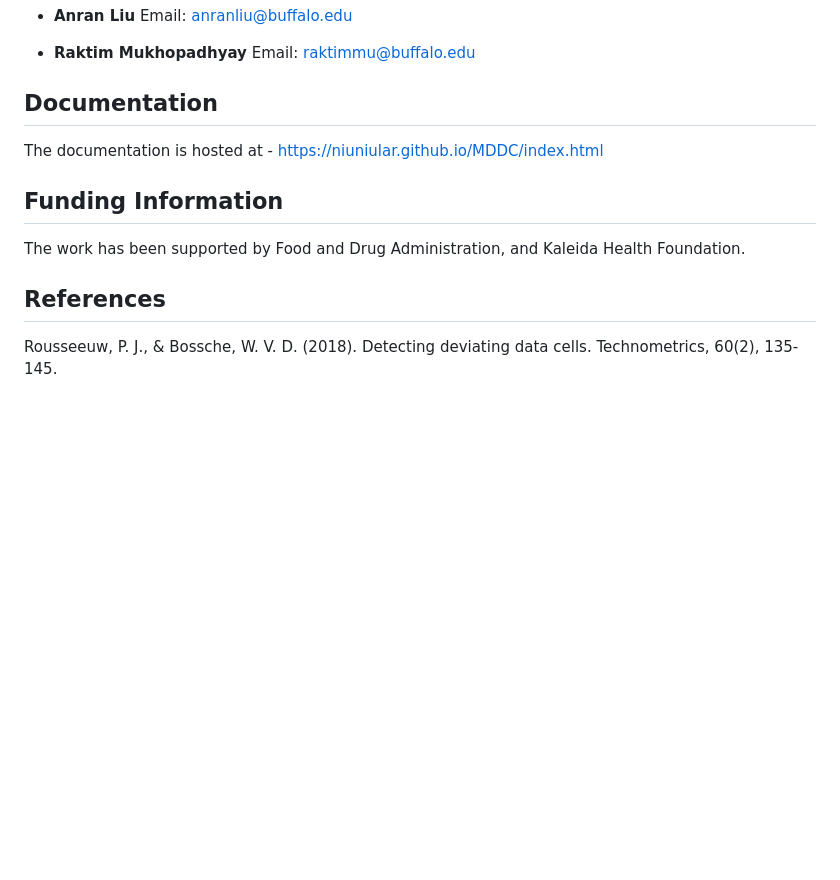
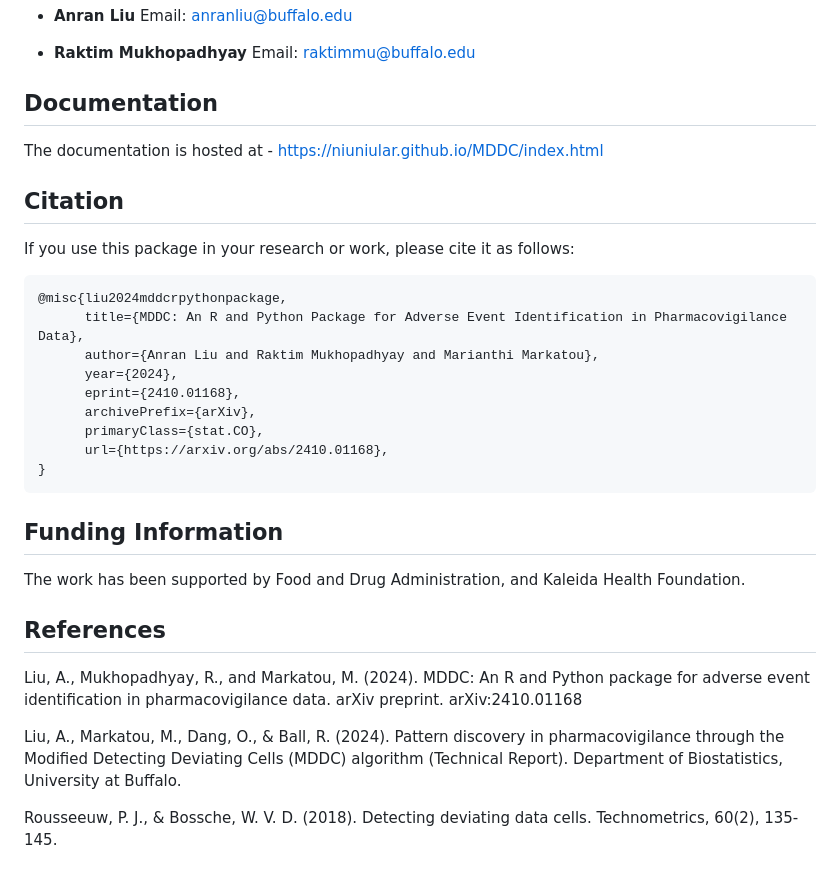
Before and after one commit to niuniular/MDDC, a Markdown page: README.md, the part around one of its changes. GitHub-like rendering; blank space fills up the shorter version.

````diff
--- a/README.md
+++ b/README.md
@@ -45,10 +44,30 @@
 
 The documentation is hosted at - https://niuniular.github.io/MDDC/index.html
 
+## Citation
+
+If you use this package in your research or work, please cite it as follows:
+
+```
+@misc{liu2024mddcrpythonpackage,
+      title={MDDC: An R and Python Package for Adverse Event Identification in Pharmacovigilance Data},
+      author={Anran Liu and Raktim Mukhopadhyay and Marianthi Markatou},
+      year={2024},
+      eprint={2410.01168},
+      archivePrefix={arXiv},
+      primaryClass={stat.CO},
+      url={https://arxiv.org/abs/2410.01168},
+}
+```
+
 ## Funding Information
 
 The work has been supported by Food and Drug Administration, and Kaleida Health Foundation.
 
 ## References
 
+Liu, A., Mukhopadhyay, R., and Markatou, M. (2024). MDDC: An R and Python package for adverse event identification in pharmacovigilance data. arXiv preprint. arXiv:2410.01168
+
+Liu, A., Markatou, M., Dang, O., & Ball, R. (2024). Pattern discovery in pharmacovigilance through the Modified Detecting Deviating Cells (MDDC) algorithm (Technical Report). Department of Biostatistics, University at Buffalo.
+
 Rousseeuw, P. J., & Bossche, W. V. D. (2018). Detecting deviating data cells. Technometrics, 60(2), 135-145.
````
Also changed, not shown: other parts of README.md (+1 -2 lines).
